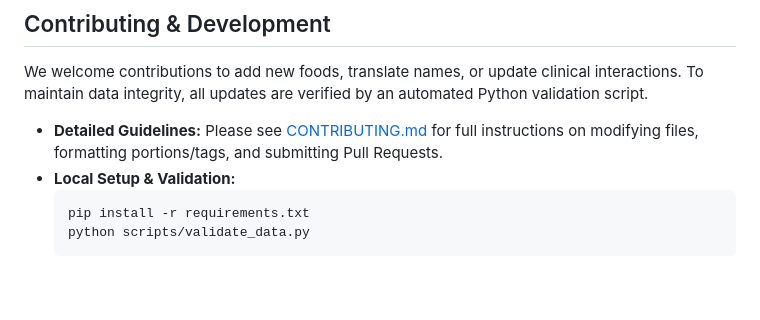
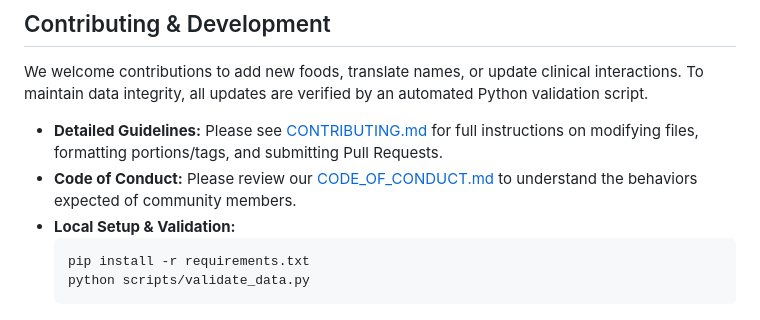
Before and after one commit to andrejvrabec/vitamin-k-food-database, a Markdown page: README.md, the part around the change. Drawn GitHub-style; blank space fills up the shorter version.

Commit message:
docs: add Contributor Covenant Code of Conduct and link it in README

````diff
--- a/README.md
+++ b/README.md
@@ -136,6 +136,7 @@ These files map food IDs to structured drug-interaction or coagulation propertie
 We welcome contributions to add new foods, translate names, or update clinical interactions. To maintain data integrity, all updates are verified by an automated Python validation script.
 
 * **Detailed Guidelines:** Please see [CONTRIBUTING.md](file:///f:/Projects/VitaminK/VitaminKDataSource/CONTRIBUTING.md) for full instructions on modifying files, formatting portions/tags, and submitting Pull Requests.
+* **Code of Conduct:** Please review our [CODE_OF_CONDUCT.md](file:///f:/Projects/VitaminK/VitaminKDataSource/CODE_OF_CONDUCT.md) to understand the behaviors expected of community members.
 * **Local Setup & Validation:**
   ```bash
   pip install -r requirements.txt
````
Also changed, not shown: CODE_OF_CONDUCT.md (added, +51 -0 lines).
